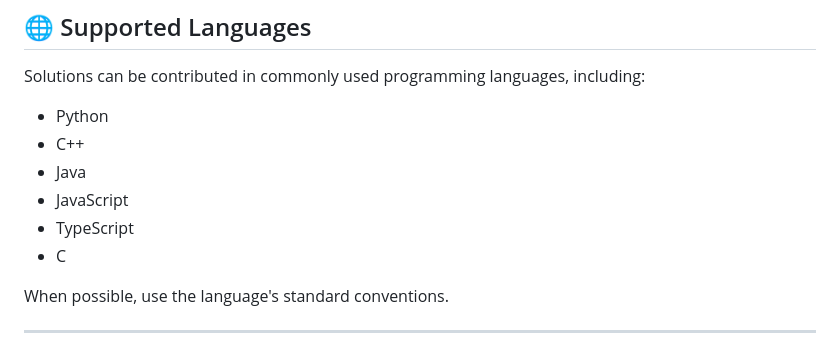
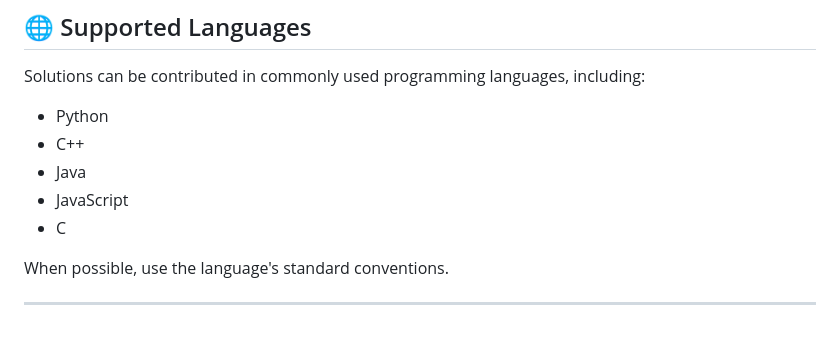
Before and after one commit to Ronit049/Leetcode, a Markdown page: CONTRIBUTING.md, the part around the change. Drawn GitHub-style.

Commit message:
updating

```diff
--- a/CONTRIBUTING.md
+++ b/CONTRIBUTING.md
@@ -211,7 +211,6 @@ Solutions can be contributed in commonly used programming languages, including:
 * C++
 * Java
 * JavaScript
-* TypeScript
 * C
 
 When possible, use the language's standard conventions.
```
